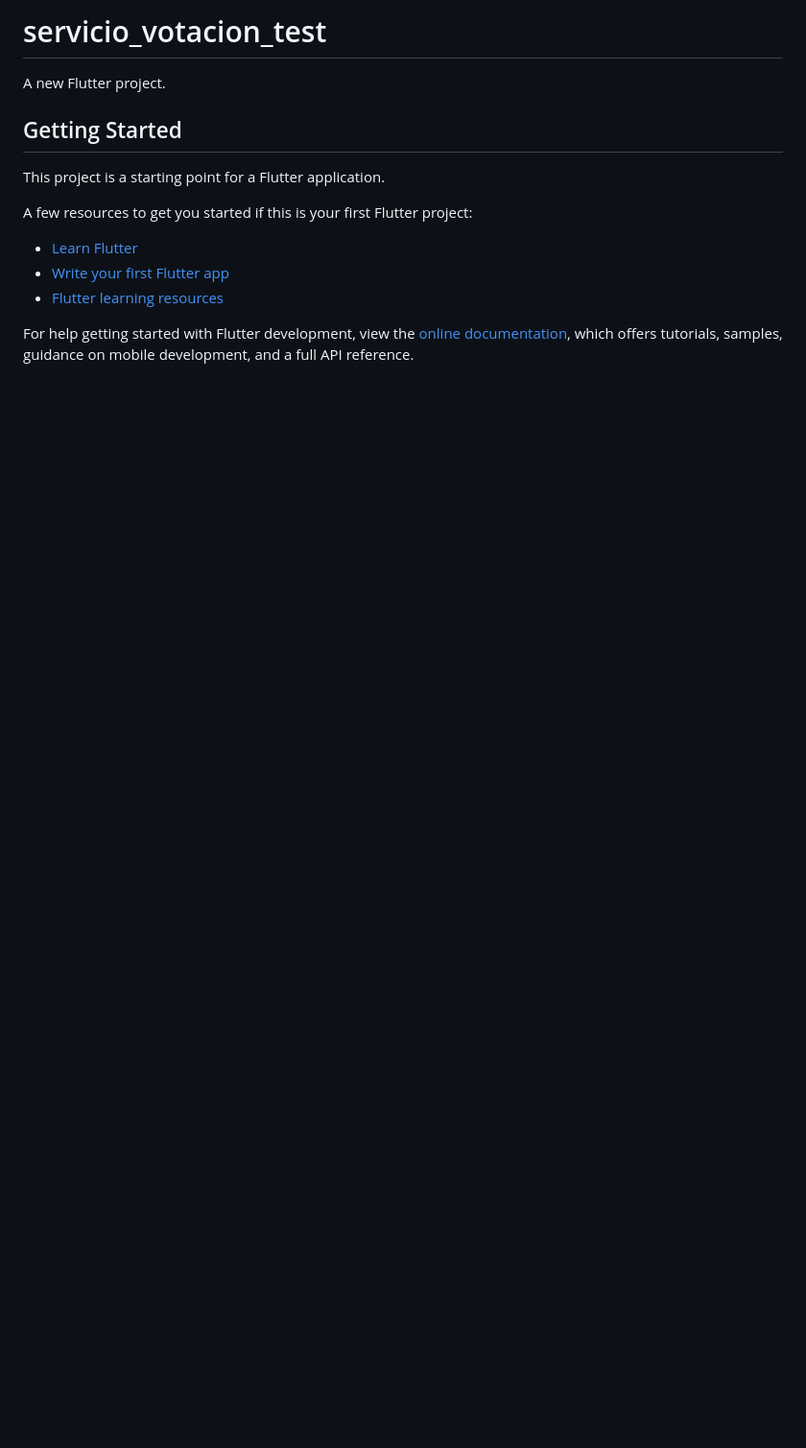
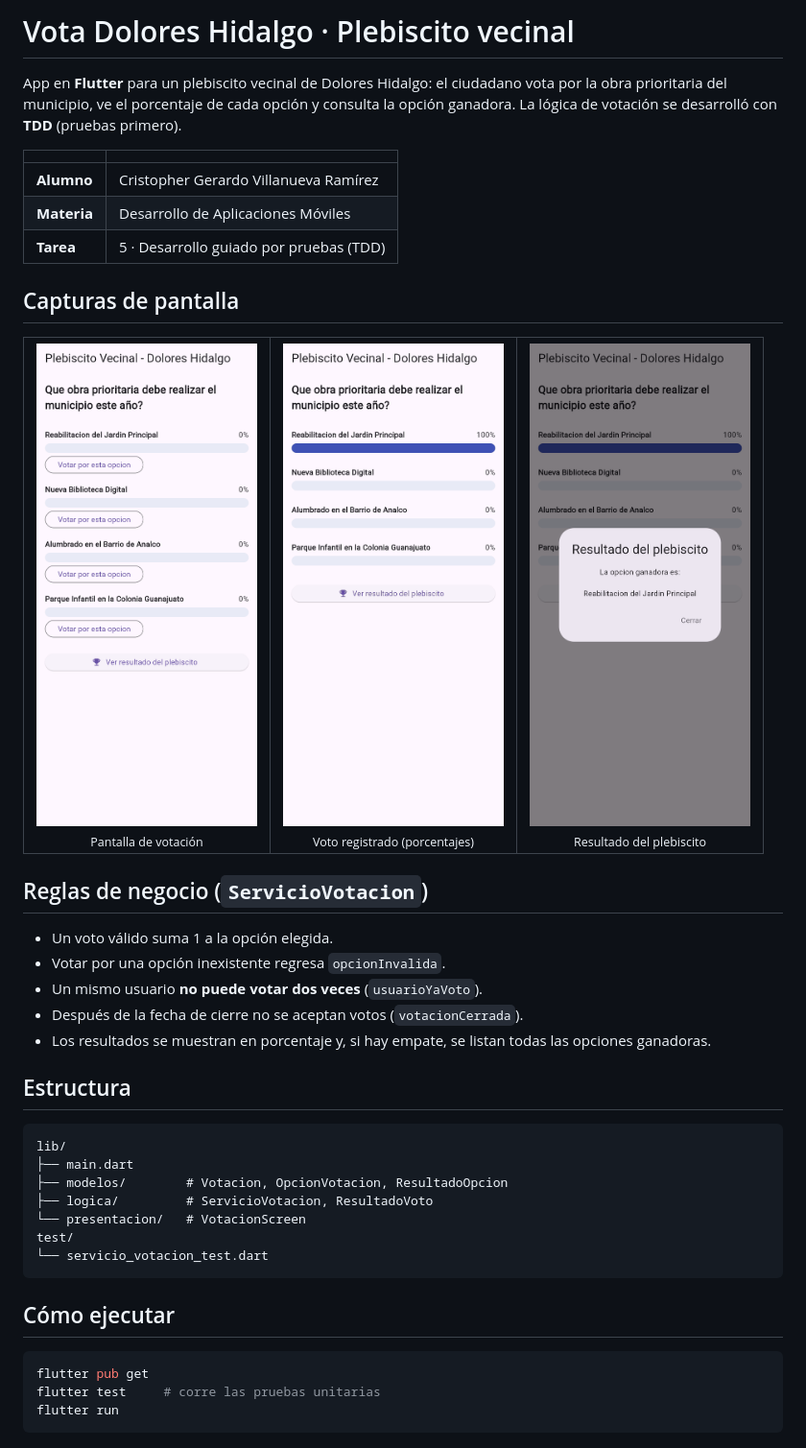
Before and after one commit to 1225100392cgvr-cell/Ejercicio-Plebiscito-, a Markdown page: README.md, the part around the change. Shown at 96% size. Drawn GitHub-style; pictures changed too: screenshots/01-votacion.png (added), screenshots/02-voto-registrado.png (added), screenshots/03-resultado.png (added); blank space fills up the shorter version.

Commit message:
Agrega README con capturas de la app funcionando

````diff
--- a/README.md
+++ b/README.md
@@ -1,17 +1,43 @@
-# servicio_votacion_test
+# Vota Dolores Hidalgo · Plebiscito vecinal
 
-A new Flutter project.
+App en **Flutter** para un plebiscito vecinal de Dolores Hidalgo: el ciudadano vota por la obra prioritaria del municipio, ve el porcentaje de cada opción y consulta la opción ganadora. La lógica de votación se desarrolló con **TDD** (pruebas primero).
 
-## Getting Started
+| | |
+|---|---|
+| **Alumno** | Cristopher Gerardo Villanueva Ramírez |
+| **Materia** | Desarrollo de Aplicaciones Móviles |
+| **Tarea** | 5 · Desarrollo guiado por pruebas (TDD) |
 
-This project is a starting point for a Flutter application.
+## Capturas de pantalla
 
-A few resources to get you started if this is your first Flutter project:
+<table>
+  <tr><td align="center"><img src="screenshots/01-votacion.png" width="230" alt="Pantalla de votación"><br><sub>Pantalla de votación</sub></td><td align="center"><img src="screenshots/02-voto-registrado.png" width="230" alt="Voto registrado (porcentajes)"><br><sub>Voto registrado (porcentajes)</sub></td><td align="center"><img src="screenshots/03-resultado.png" width="230" alt="Resultado del plebiscito"><br><sub>Resultado del plebiscito</sub></td></tr>
+</table>
 
-- [Learn Flutter](https://docs.flutter.dev/get-started/learn-flutter)
-- [Write your first Flutter app](https://docs.flutter.dev/get-started/codelab)
-- [Flutter learning resources](https://docs.flutter.dev/reference/learning-resources)
+## Reglas de negocio (`ServicioVotacion`)
 
-For help getting started with Flutter development, view the
-[online documentation](https://docs.flutter.dev/), which offers tutorials,
-samples, guidance on mobile development, and a full API reference.
+- Un voto válido suma 1 a la opción elegida.
+- Votar por una opción inexistente regresa `opcionInvalida`.
+- Un mismo usuario **no puede votar dos veces** (`usuarioYaVoto`).
+- Después de la fecha de cierre no se aceptan votos (`votacionCerrada`).
+- Los resultados se muestran en porcentaje y, si hay empate, se listan todas las opciones ganadoras.
+
+## Estructura
+
+```
+lib/
+├── main.dart
+├── modelos/        # Votacion, OpcionVotacion, ResultadoOpcion
+├── logica/         # ServicioVotacion, ResultadoVoto
+└── presentacion/   # VotacionScreen
+test/
+└── servicio_votacion_test.dart
+```
+
+## Cómo ejecutar
+
+```bash
+flutter pub get
+flutter test     # corre las pruebas unitarias
+flutter run
+```
````
